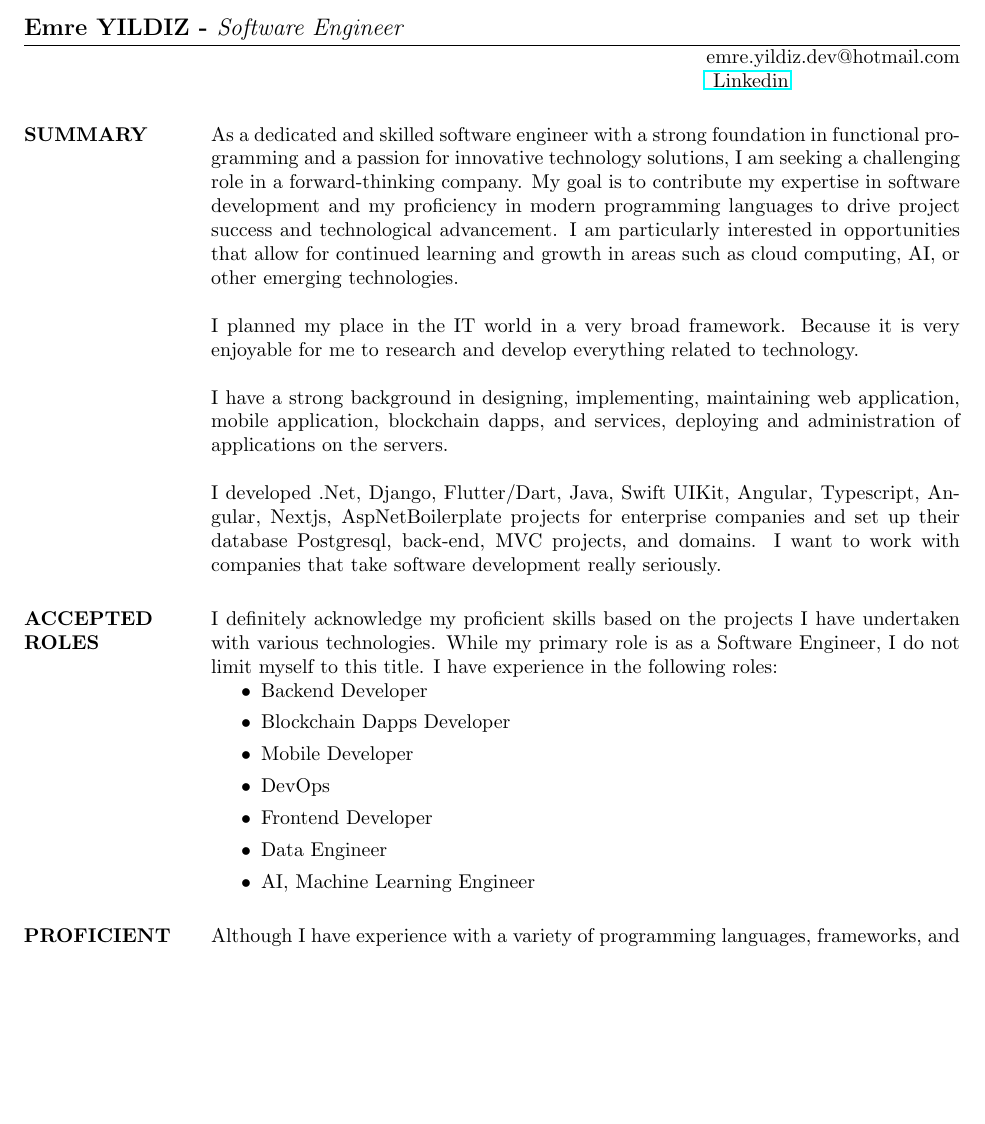
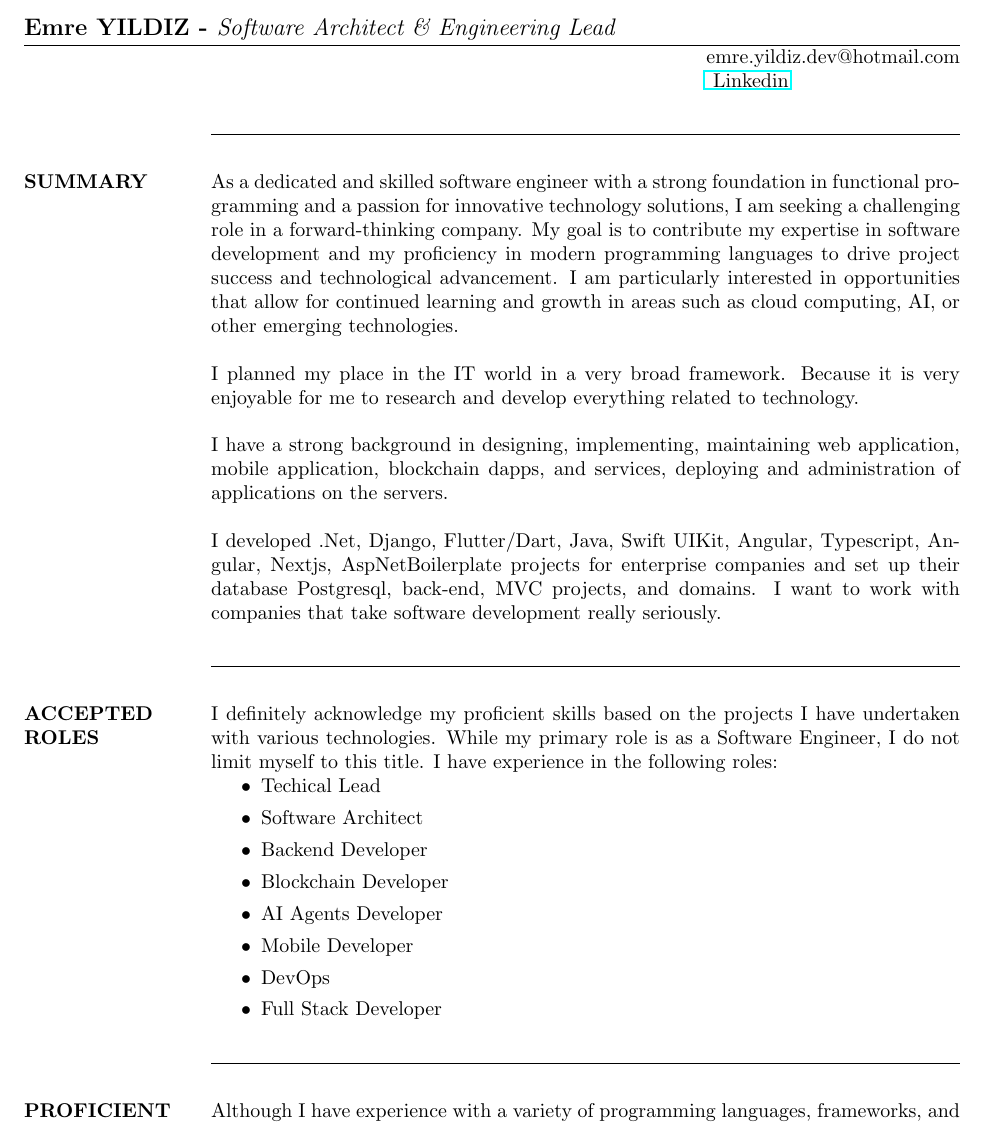
Before and after one commit to emre-yildiz-dev/resume, a LaTeX CV (res9b.tex): part of page 1 of 6, cut so that both start at the same text, the shorter picture padded with empty space. Compiled offline with pdfLaTeX.

Commit message:
Edit with Software Architect & Engineering Lead

```diff
--- a/res9b.tex
+++ b/res9b.tex
@@ -6,7 +6,7 @@
 
 \begin{document}
 
-\name{Emre YILDIZ - {\it Software Engineer}}
+\name{Emre YILDIZ - {\it Software Architect \& Engineering Lead}}
 % \address used twice to have two lines of address
 \address{emre.yildiz.dev@hotmail.com}
 \address{\href{https://linkedin.com/in/emre-yildiz-297ab0242}{ Linkedin}}
@@ -15,6 +15,7 @@
 
 \begin{resume}
 
+\noindent\hrulefill
 \section{SUMMARY}  As a dedicated and skilled software engineer with a strong foundation in functional programming and a passion for innovative technology solutions, I am seeking a challenging role in a forward-thinking company. My goal is to contribute my expertise in software development and my proficiency in modern programming languages to drive project success and technological advancement. I am particularly interested in opportunities that allow for continued learning and growth in areas such as cloud computing, AI, or other emerging technologies.
 
 I planned my place in the IT world in a very broad framework. Because it is very enjoyable for me to research and develop everything related to technology.
@@ -24,18 +25,21 @@ I have a strong background in designing, implementing, maintaining web applicati
 I developed .Net, Django, Flutter/Dart, Java, Swift UIKit, Angular, Typescript, Angular, Nextjs, AspNetBoilerplate projects for enterprise companies and set up their database Postgresql, back-end, MVC projects, and domains.
 I want to work with companies that take software development really seriously.
 
+\noindent\hrulefill
 
 \section{\textbf{ACCEPTED ROLES}} I definitely acknowledge my proficient skills based on the projects I have undertaken with various technologies. While my primary role is as a Software Engineer, I do not limit myself to this title. I have experience in the following roles:
 \begin{itemize}
+\item Techical Lead
+\item Software Architect
 \item Backend Developer
-\item Blockchain Dapps Developer
+\item Blockchain Developer
+\item AI Agents Developer
 \item Mobile Developer
 \item DevOps
-\item Frontend Developer
-\item Data Engineer
-\item AI, Machine Learning Engineer
+\item Full Stack Developer
 \end{itemize}
 
+\noindent\hrulefill
 \section{\textbf{PROFICIENT SKILLS}} Although I have experience with a variety of programming languages, frameworks, and tools, I officially consider myself proficient in a technology when I have undertaken projects with it, such as:
 \begin{itemize}
 \item Dotnet, C\#, Entity Framework Core, MsSQL, Aspnet Boilerplate
```
Also changed, not shown: res9b.pdf, res9b.tex (17 more changed lines), 5 other files.
